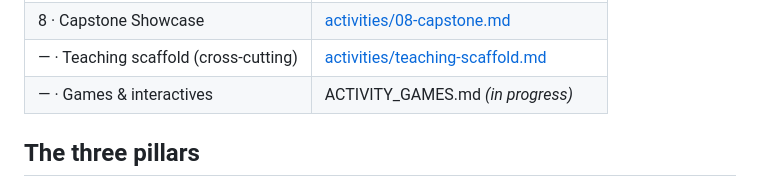
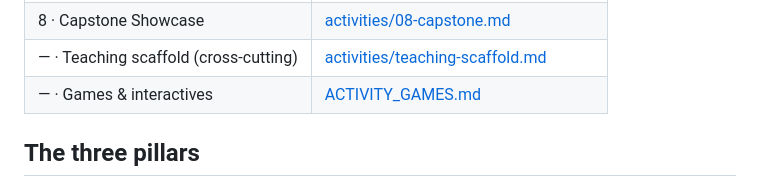
Before and after one commit to mvalancy/lesson-plans, a Markdown page: intro-ai-tools/ACTIVITY_CONCEPTS.md, the part around the change. Rendered like a GitHub page.

Commit message:
Link the completed games shelf from the activity map
Co-Authored-By: Claude Fable 5 <noreply@anthropic.com>

```diff
--- a/intro-ai-tools/ACTIVITY_CONCEPTS.md
+++ b/intro-ai-tools/ACTIVITY_CONCEPTS.md
@@ -19,7 +19,7 @@ at a time.
 | 7 · Automation | [activities/07-automation.md](activities/07-automation.md) |
 | 8 · Capstone Showcase | [activities/08-capstone.md](activities/08-capstone.md) |
 | — · Teaching scaffold (cross-cutting) | [activities/teaching-scaffold.md](activities/teaching-scaffold.md) |
-| — · Games & interactives | ACTIVITY_GAMES.md *(in progress)* |
+| — · Games & interactives | [ACTIVITY_GAMES.md](ACTIVITY_GAMES.md) |
 
 ## The three pillars
 
```
